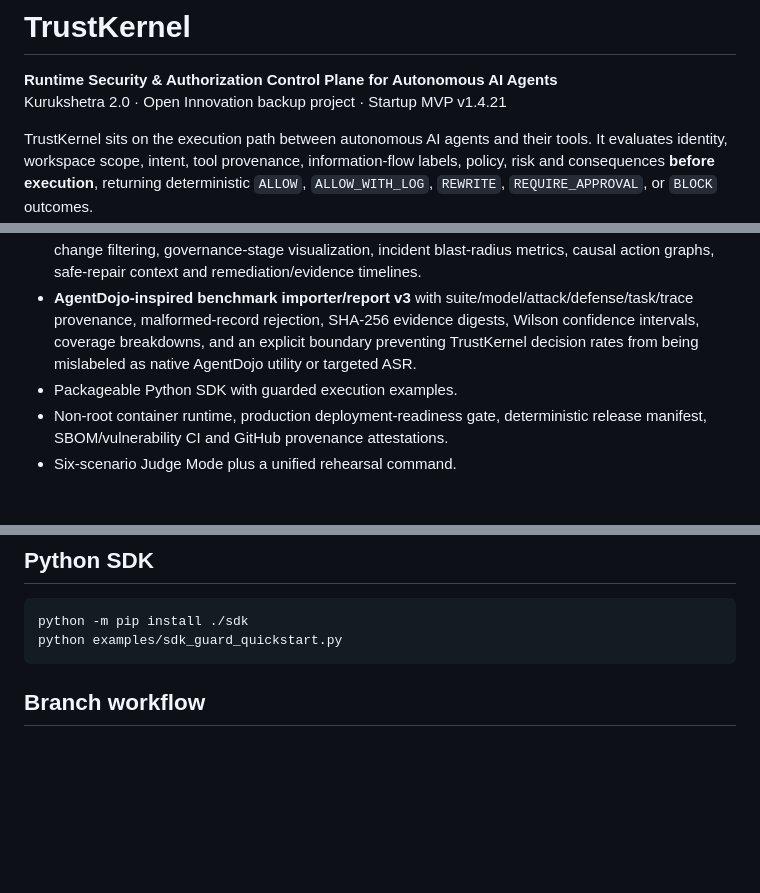
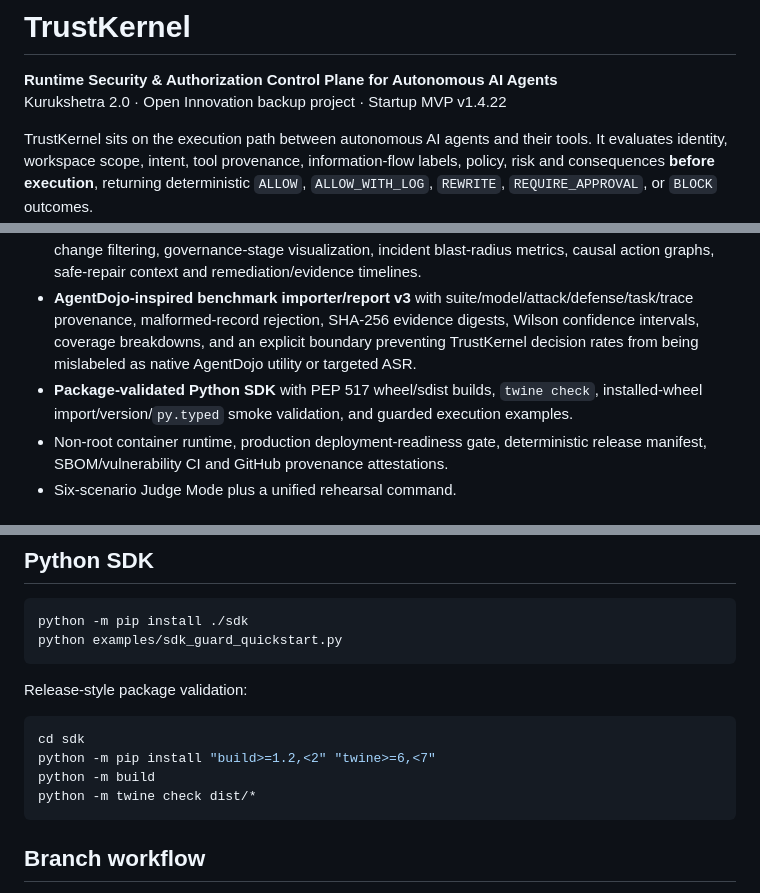
Before and after one commit to omghotekar01-dotcom/KURUKSHETRA-2.0.1, a Markdown page: README.md, 3 parts joined by grey strips. Drawn GitHub-style; blank space fills up the shorter version.

Commit message:
v1.4.22: document package-validated SDK release gate

````diff
--- a/README.md
+++ b/README.md
@@ -1,7 +1,7 @@
 # TrustKernel
 
 **Runtime Security & Authorization Control Plane for Autonomous AI Agents**
-Kurukshetra 2.0 · Open Innovation backup project · Startup MVP v1.4.21
+Kurukshetra 2.0 · Open Innovation backup project · Startup MVP v1.4.22
 
 TrustKernel sits on the execution path between autonomous AI agents and their tools. It evaluates identity, workspace scope, intent, tool provenance, information-flow labels, policy, risk and consequences **before execution**, returning deterministic `ALLOW`, `ALLOW_WITH_LOG`, `REWRITE`, `REQUIRE_APPROVAL`, or `BLOCK` outcomes.
 
@@ -16,7 +16,7 @@ TrustKernel sits on the execution path between autonomous AI agents and their to
 - Native OpenTelemetry exporter option with canonical runtime version binding, standard OTLP endpoint precedence and HTTPS enforcement for configured production export.
 - **Judge-facing governance review UI** with signed policy-bundle semantic diff triage, security-sensitive change filtering, governance-stage visualization, incident blast-radius metrics, causal action graphs, safe-repair context and remediation/evidence timelines.
 - **AgentDojo-inspired benchmark importer/report v3** with suite/model/attack/defense/task/trace provenance, malformed-record rejection, SHA-256 evidence digests, Wilson confidence intervals, coverage breakdowns, and an explicit boundary preventing TrustKernel decision rates from being mislabeled as native AgentDojo utility or targeted ASR.
-- Packageable Python SDK with guarded execution examples.
+- **Package-validated Python SDK** with PEP 517 wheel/sdist builds, `twine check`, installed-wheel import/version/`py.typed` smoke validation, and guarded execution examples.
 - Non-root container runtime, production deployment-readiness gate, deterministic release manifest, SBOM/vulnerability CI and GitHub provenance attestations.
 - Six-scenario Judge Mode plus a unified rehearsal command.
 
@@ -73,6 +73,15 @@ python -m pip install ./sdk
 python examples/sdk_guard_quickstart.py
 ```
 
+Release-style package validation:
+
+```bash
+cd sdk
+python -m pip install "build>=1.2,<2" "twine>=6,<7"
+python -m build
+python -m twine check dist/*
+```
+
 ## Branch workflow
 
 - `main` — stable, runnable, submission-ready checkpoints only.
````
Also changed, not shown: other parts of README.md (+1 -1 lines).
